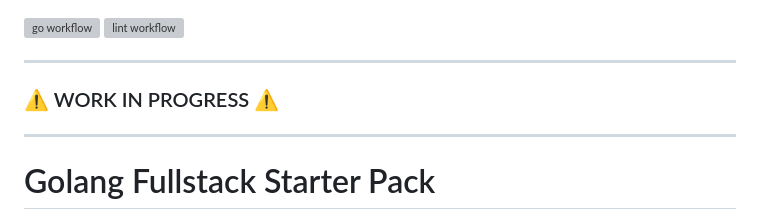
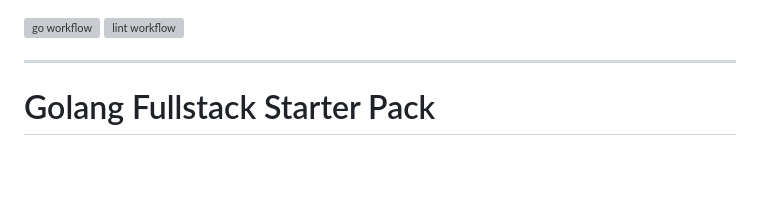
Before and after one commit to fmiskovic/go-starter, a Markdown page: README.md, the part around the change. GitHub-like rendering; blank space fills up the shorter version; grey boxes are pictures that could not be loaded.

```diff
--- a/README.md
+++ b/README.md
@@ -1,7 +1,5 @@
 ![go workflow](https://github.com/fmiskovic/go-starter/actions/workflows/go-ci.yml/badge.svg)
 ![lint workflow](https://github.com/fmiskovic/go-starter/actions/workflows/golangci-lint.yml/badge.svg)
-___
-### ⚠️ WORK IN PROGRESS ⚠️
 ___
 # Golang Fullstack Starter Pack
 
```
